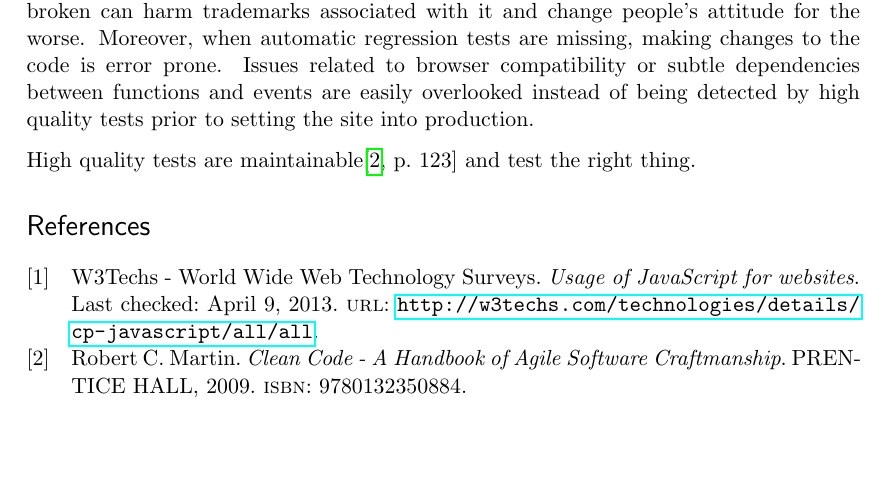
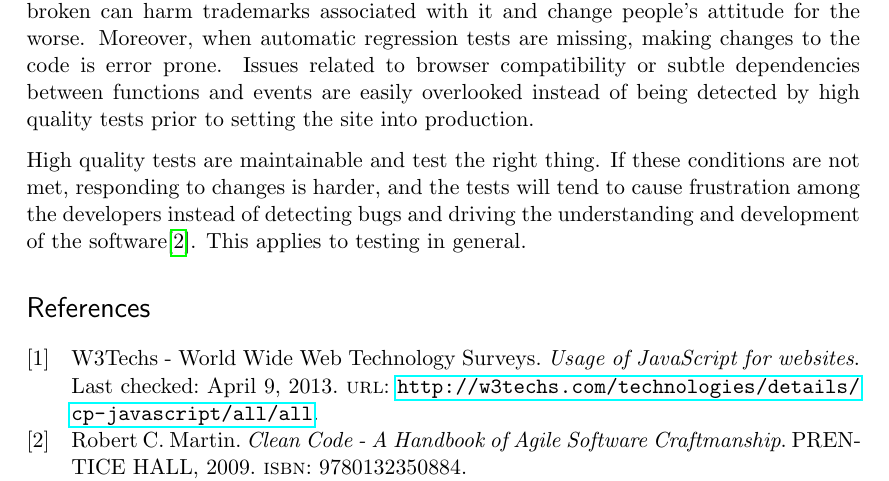
Before and after one commit to emilwall/exjobb, a LaTeX thesis (exjobb_thesis_emilwall.tex): part of page 9 of 9, cut so that both start at the same text, the shorter picture padded with empty space. Compiled offline with pdfLaTeX.

Commit message:
Elaborate on testing quality

```diff
--- a/exjobb_thesis_emilwall.tex
+++ b/exjobb_thesis_emilwall.tex
@@ -81,7 +81,7 @@ JavaScript is a scripting language primarily used in web browsers to perform cli
 
 The economic risk of untested JavaScript is especially high when the code is a prerequisite for, or part of, the business critical operations. This is presumably increasingly common since more than 90 \% of today's websites use JavaScript\cite{BusinessJavascript}. For instance, application failure for a webshop may cause loss of orders and any web site that is perceived as broken can harm trademarks associated with it and change people's attitude for the worse. Moreover, when automatic regression tests are missing, making changes to the code is error prone. Issues related to browser compatibility or subtle dependencies between functions and events are easily overlooked instead of being detected by high quality tests prior to setting the site into production.
 
-High quality tests are maintainable\cite[p.~123]{Clean} and test the right thing.
+High quality tests are maintainable and test the right thing. If these conditions are not met, responding to changes is harder, and the tests will tend to cause frustration among the developers instead of detecting bugs and driving the understanding and development of the software\cite{Clean}. This applies to testing in general.
 
 %TODO What is high quality tests?
 
```
